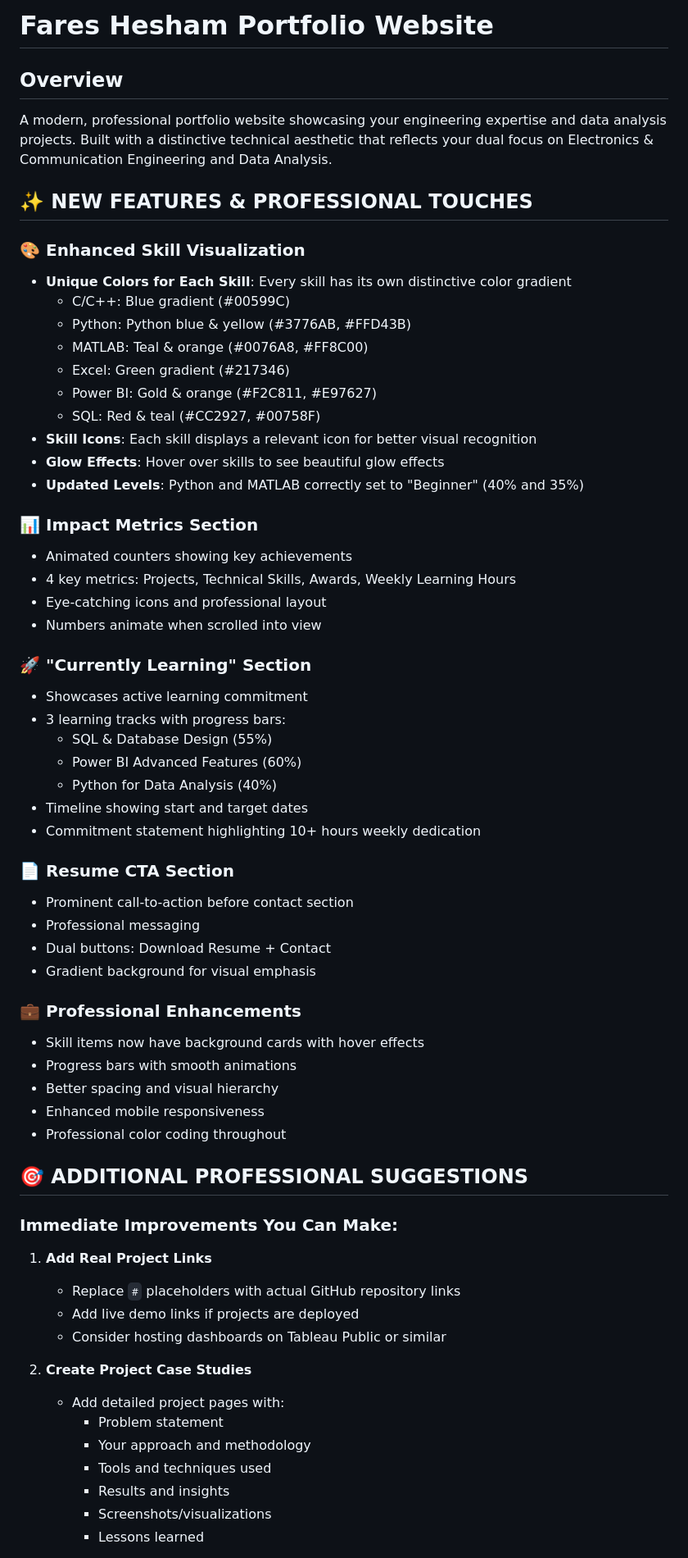
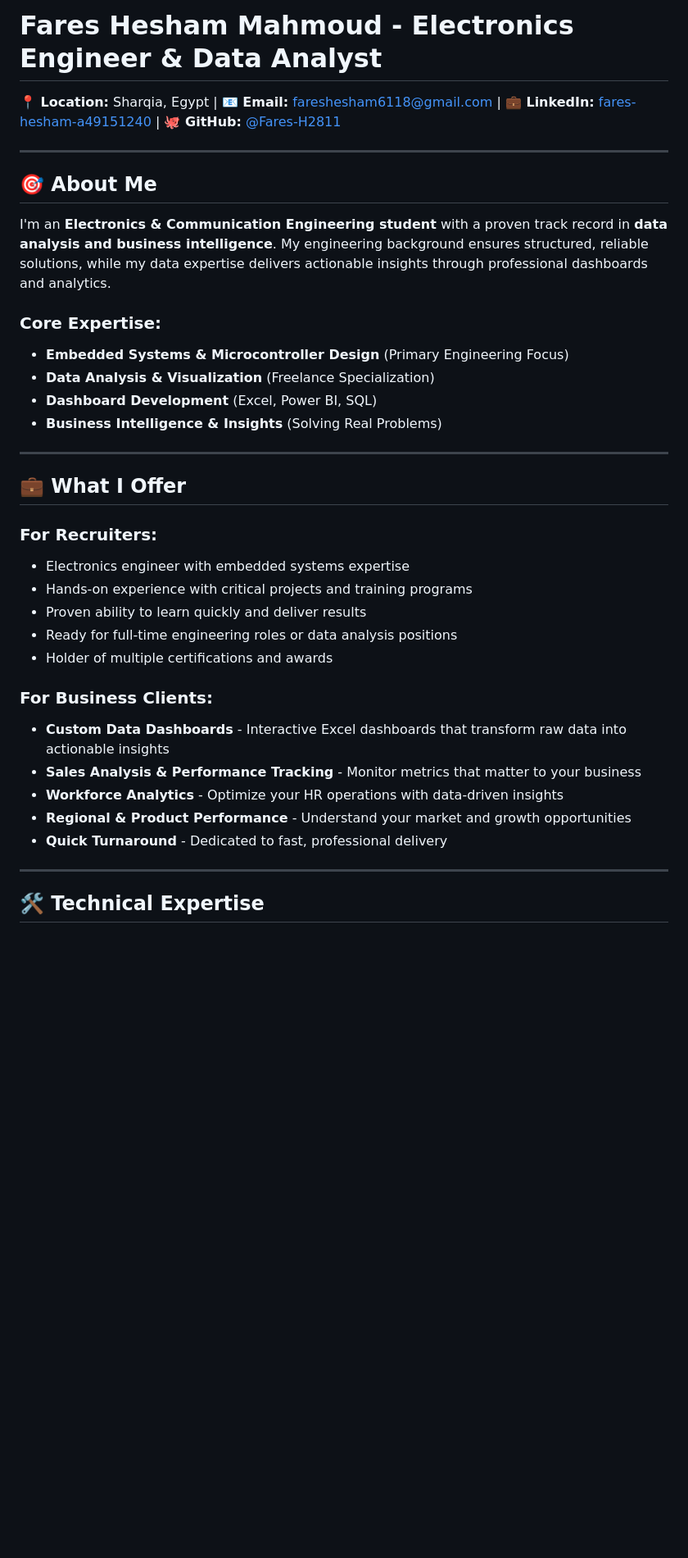
Before and after one commit to Fares-H2811/Fares-H2811.github.io, a Markdown page: README.md, the part around one of its changes. Shown at 82% size. GitHub-like rendering; blank space fills up the shorter version.

```diff
--- a/README.md
+++ b/README.md
@@ -1,65 +1,38 @@
-# Fares Hesham Portfolio Website
+# Fares Hesham Mahmoud - Electronics Engineer & Data Analyst
 
-## Overview
-A modern, professional portfolio website showcasing your engineering expertise and data analysis projects. Built with a distinctive technical aesthetic that reflects your dual focus on Electronics & Communication Engineering and Data Analysis.
+**📍 Location:** Sharqia, Egypt | **📧 Email:** fareshesham6118@gmail.com | **💼 LinkedIn:** [fares-hesham-a49151240](https://www.linkedin.com/in/fares-hesham-a49151240) | **🐙 GitHub:** [@Fares-H2811](https://github.com/Fares-H2811)
 
-## ✨ NEW FEATURES & PROFESSIONAL TOUCHES
+---
 
-### 🎨 Enhanced Skill Visualization
-- **Unique Colors for Each Skill**: Every skill has its own distinctive color gradient
-  - C/C++: Blue gradient (#00599C)
-  - Python: Python blue & yellow (#3776AB, #FFD43B)
-  - MATLAB: Teal & orange (#0076A8, #FF8C00)
-  - Excel: Green gradient (#217346)
-  - Power BI: Gold & orange (#F2C811, #E97627)
-  - SQL: Red & teal (#CC2927, #00758F)
-- **Skill Icons**: Each skill displays a relevant icon for better visual recognition
-- **Glow Effects**: Hover over skills to see beautiful glow effects
-- **Updated Levels**: Python and MATLAB correctly set to "Beginner" (40% and 35%)
+## 🎯 About Me
 
-### 📊 Impact Metrics Section
-- Animated counters showing key achievements
-- 4 key metrics: Projects, Technical Skills, Awards, Weekly Learning Hours
-- Eye-catching icons and professional layout
-- Numbers animate when scrolled into view
+I'm an **Electronics & Communication Engineering student** with a proven track record in **data analysis and business intelligence**. My engineering background ensures structured, reliable solutions, while my data expertise delivers actionable insights through professional dashboards and analytics.
 
-### 🚀 "Currently Learning" Section
-- Showcases active learning commitment
-- 3 learning tracks with progress bars:
-  - SQL & Database Design (55%)
-  - Power BI Advanced Features (60%)
-  - Python for Data Analysis (40%)
-- Timeline showing start and target dates
-- Commitment statement highlighting 10+ hours weekly dedication
+### Core Expertise:
+- **Embedded Systems & Microcontroller Design** (Primary Engineering Focus)
+- **Data Analysis & Visualization** (Freelance Specialization)
+- **Dashboard Development** (Excel, Power BI, SQL)
+- **Business Intelligence & Insights** (Solving Real Problems)
 
-### 📄 Resume CTA Section
-- Prominent call-to-action before contact section
-- Professional messaging
-- Dual buttons: Download Resume + Contact
-- Gradient background for visual emphasis
+---
 
-### 💼 Professional Enhancements
-- Skill items now have background cards with hover effects
-- Progress bars with smooth animations
-- Better spacing and visual hierarchy
-- Enhanced mobile responsiveness
-- Professional color coding throughout
+## 💼 What I Offer
 
-## 🎯 ADDITIONAL PROFESSIONAL SUGGESTIONS
+### For Recruiters:
+- Electronics engineer with embedded systems expertise
+- Hands-on experience with critical projects and training programs
+- Proven ability to learn quickly and deliver results
+- Ready for full-time engineering roles or data analysis positions
+- Holder of multiple certifications and awards
 
-### Immediate Improvements You Can Make:
+### For Business Clients:
+- **Custom Data Dashboards** - Interactive Excel dashboards that transform raw data into actionable insights
+- **Sales Analysis & Performance Tracking** - Monitor metrics that matter to your business
+- **Workforce Analytics** - Optimize your HR operations with data-driven insights
+- **Regional & Product Performance** - Understand your market and growth opportunities
+- **Quick Turnaround** - Dedicated to fast, professional delivery
 
-1. **Add Real Project Links**
-   - Replace `#` placeholders with actual GitHub repository links
-   - Add live demo links if projects are deployed
-   - Consider hosting dashboards on Tableau Public or similar
+---
 
-2. **Create Project Case Studies**
-   - Add detailed project pages with:
-     - Problem statement
-     - Your approach and methodology
-     - Tools and techniques used
-     - Results and insights
-     - Screenshots/visualizations
-     - Lessons learned
+## 🛠️ Technical Expertise
 
```
Also changed, not shown: other parts of README.md (+118 -29 lines).
